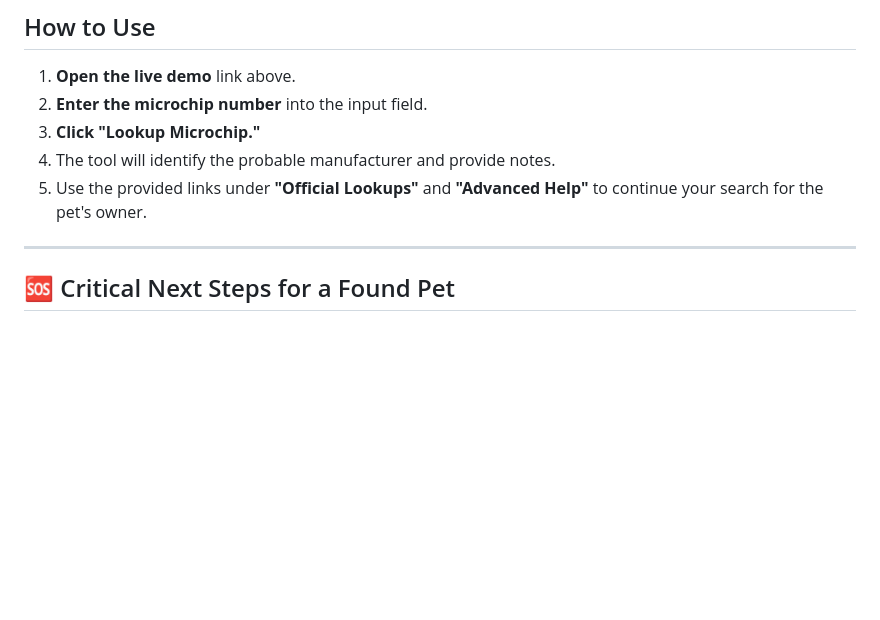
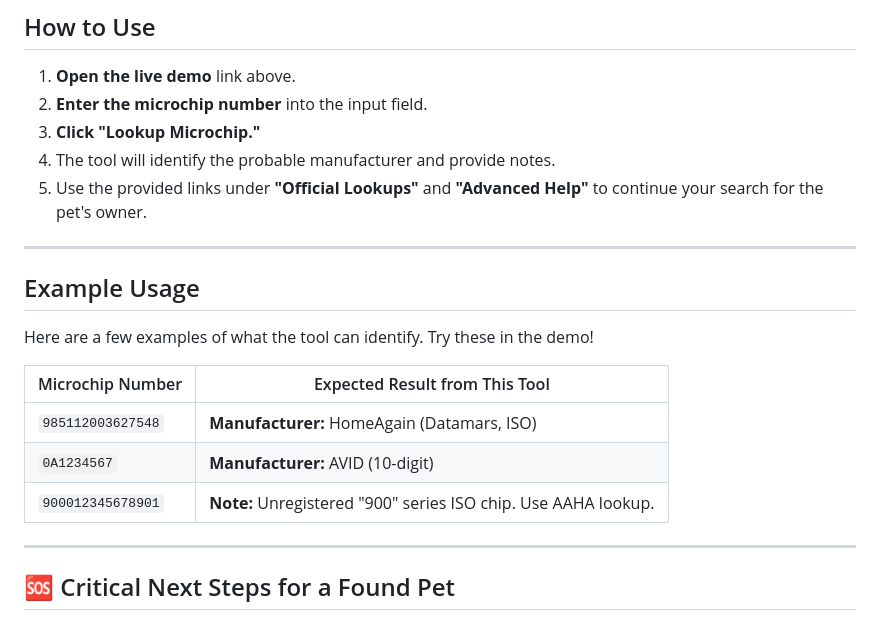
Before and after one commit to EliteGreyIT67/Universal-Pet-Microchip-Lookup-Tool, a Markdown page: README.md, the part around the change. Drawn GitHub-style; blank space fills up the shorter version.

```diff
--- a/README.md
+++ b/README.md
@@ -36,6 +36,18 @@ You can use the tool live right now at:
 3.  **Click "Lookup Microchip."**
 4.  The tool will identify the probable manufacturer and provide notes.
 5.  Use the provided links under **"Official Lookups"** and **"Advanced Help"** to continue your search for the pet's owner.
+
+---
+
+## Example Usage
+
+Here are a few examples of what the tool can identify. Try these in the demo!
+
+| Microchip Number | Expected Result from This Tool             |
+|------------------|--------------------------------------------|
+| `985112003627548`| **Manufacturer:** HomeAgain (Datamars, ISO)    |
+| `0A1234567`      | **Manufacturer:** AVID (10-digit)          |
+| `900012345678901`| **Note:** Unregistered "900" series ISO chip. Use AAHA lookup. |
 
 ---
 
```
